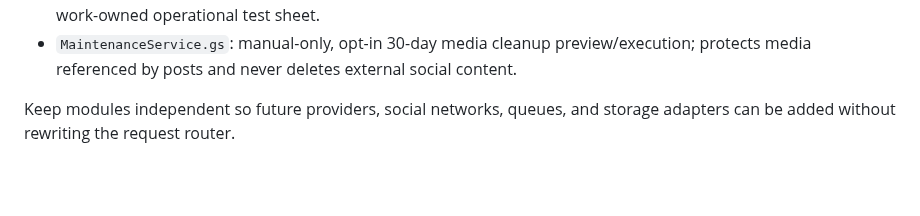
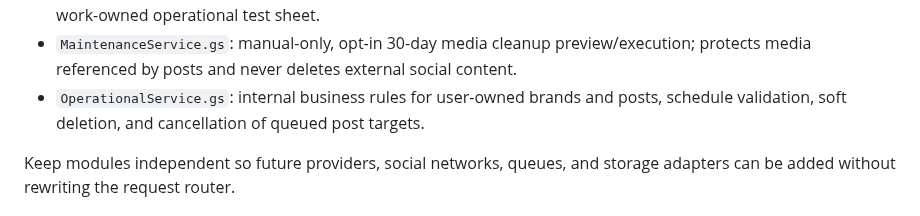
Before and after one commit to iamjiteshtiwari/social-media-management-platform, a Markdown page: backend/apps-script/README.md, the part around the change. Rendered like a GitHub page; blank space fills up the shorter version.

Commit message:
Document operational business logic module

```diff
--- a/backend/apps-script/README.md
+++ b/backend/apps-script/README.md
@@ -37,6 +37,7 @@ The implementation must stay modular: API router, authentication, CAPTCHA, sessi
 - `Tests.gs`: safe self-tests for schema contracts, password hashing, session policy and scaffold readiness.
 - `OperationalSetup.gs`: read-only cross-account access check and explicitly gated initialization for a disposable work-owned operational test sheet.
 - `MaintenanceService.gs`: manual-only, opt-in 30-day media cleanup preview/execution; protects media referenced by posts and never deletes external social content.
+- `OperationalService.gs`: internal business rules for user-owned brands and posts, schedule validation, soft deletion, and cancellation of queued post targets.
 
 Keep modules independent so future providers, social networks, queues, and storage adapters can be added without rewriting the request router.
 
```
